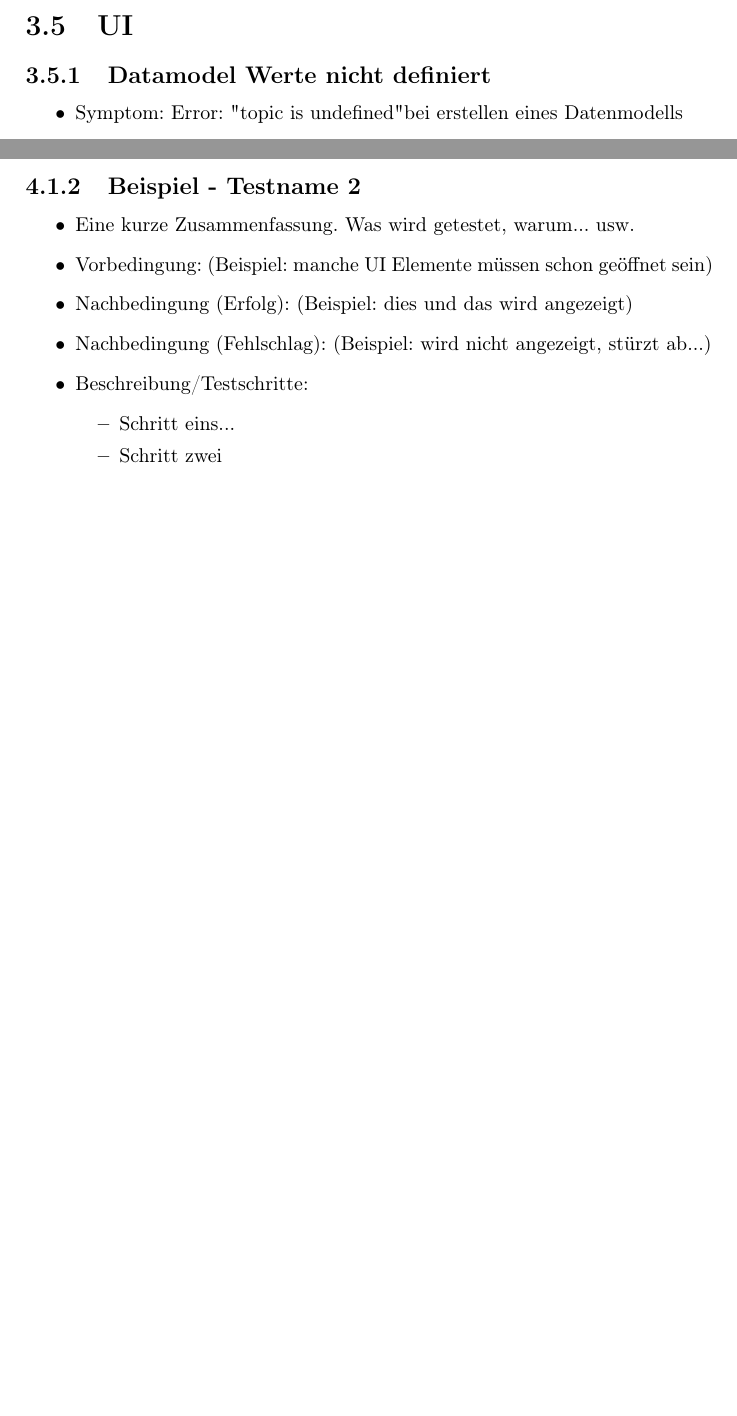
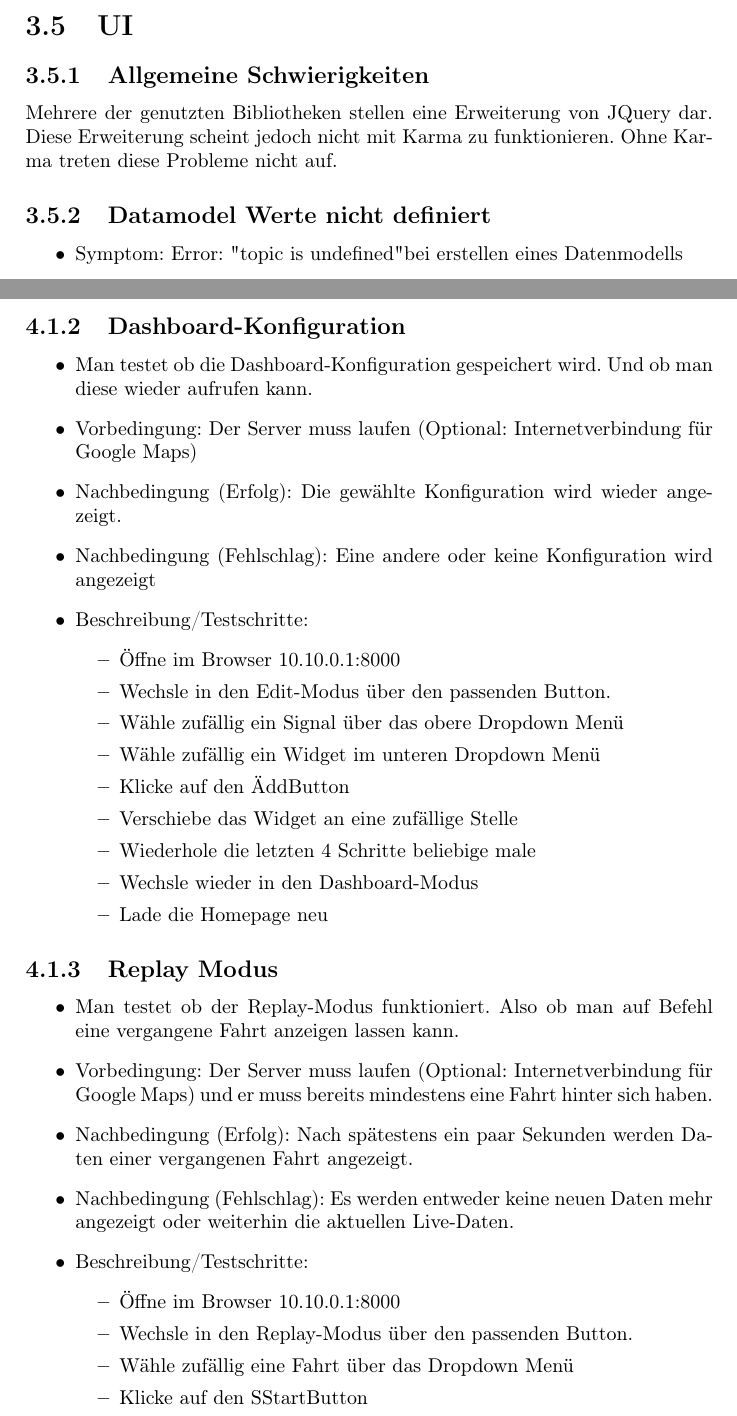
Before and after one commit to uzdry/PSE, a LaTeX document (Qualitaetssicherung/qualitaetssicherung.tex, which reads Qualitaetssicherung/manuelletests/ui.tex, Qualitaetssicherung/unittests/ui.tex): two parts of pages 11 and 19 of 24, joined at a grey line, cut so that both start at the same text, the shorter picture padded with empty space. Compiled offline with pdfLaTeX.

Commit message:
More manual tests

```diff
--- a/Qualitaetssicherung/manuelletests/ui.tex
+++ b/Qualitaetssicherung/manuelletests/ui.tex
@@ -38,23 +40,61 @@
 			\end{itemize}
 		\end{itemize}
 
-	\subsection{Beispiel - Testname 2}
+	\subsection{Dashboard-Konfiguration}
 		\begin{itemize}
 			\item
-			Eine kurze Zusammenfassung. Was wird getestet, warum... usw.
+			Man testet ob die Dashboard-Konfiguration gespeichert wird. Und ob man diese wieder aufrufen kann.
 			\item
-			Vorbedingung: (Beispiel: manche UI Elemente müssen schon geöffnet sein)
+			Vorbedingung: Der Server muss laufen (Optional: Internetverbindung für Google Maps)
 			\item
-			Nachbedingung (Erfolg): (Beispiel: dies und das wird angezeigt)
+			Nachbedingung (Erfolg): Die gewählte Konfiguration wird wieder angezeigt.
 			\item
-			Nachbedingung (Fehlschlag): (Beispiel: wird nicht angezeigt, stürzt ab...)
+			Nachbedingung (Fehlschlag): Eine andere oder keine Konfiguration wird angezeigt
 			\item
 			Beschreibung/Testschritte:
 			\begin{itemize}
 				\item
-				Schritt eins...
+				Öffne im Browser 10.10.0.1:8000
 				\item
-				Schritt zwei
+				Wechsle in den Edit-Modus über den passenden Button.
+				\item
+				Wähle zufällig ein Signal über das obere Dropdown Menü
+				\item
+				Wähle zufällig ein Widget im unteren Dropdown Menü
+				\item
+				Klicke auf den "Add"-Button
+				\item
+				Verschiebe das Widget an eine zufällige Stelle
+				\item
+				Wiederhole die letzten 4 Schritte beliebige male
+				\item
+				Wechsle wieder in den Dashboard-Modus
+				\item
+				Lade die Homepage neu
+			\end{itemize}
+		\end{itemize}
+
+	\subsection{Replay Modus}
+		\begin{itemize}
+			\item
+			Man testet ob der Replay-Modus funktioniert. Also ob man auf Befehl eine vergangene Fahrt anzeigen lassen kann.
+			\item
+			Vorbedingung: Der Server muss laufen (Optional: Internetverbindung für Google Maps) und er muss bereits mindestens eine Fahrt hinter sich haben.
+			\item
+			Nachbedingung (Erfolg): Nach spätestens ein paar Sekunden werden Daten einer vergangenen Fahrt angezeigt.
+			\item
+			Nachbedingung (Fehlschlag): Es werden entweder keine neuen Daten mehr angezeigt oder weiterhin die aktuellen Live-Daten.
+			\item
+			Beschreibung/Testschritte:
+			\begin{itemize}
+				\item
+				Öffne im Browser 10.10.0.1:8000
+				\item
+				Wechsle in den Replay-Modus über den passenden Button.
+				\item
+				Wähle zufällig eine Fahrt über das Dropdown Menü
+				\item
+				Klicke auf den "Start"-Button
 			\end{itemize}
 		\end{itemize}
 \end{document}
--- a/Qualitaetssicherung/unittests/ui.tex
+++ b/Qualitaetssicherung/unittests/ui.tex
@@ -3,6 +3,9 @@
 \begin{document}
 
 \section{UI}
+
+	\subsection{Allgemeine Schwierigkeiten}
+		Mehrere der genutzten Bibliotheken stellen eine Erweiterung von JQuery dar. Diese Erweiterung scheint jedoch nicht mit Karma zu funktionieren. Ohne Karma treten diese Probleme nicht auf.
 
 	\subsection{Datamodel Werte nicht definiert}
 		\begin{itemize}
```
Also changed, not shown: Qualitaetssicherung/manuelletests/ui.tex (2 more changed lines).
